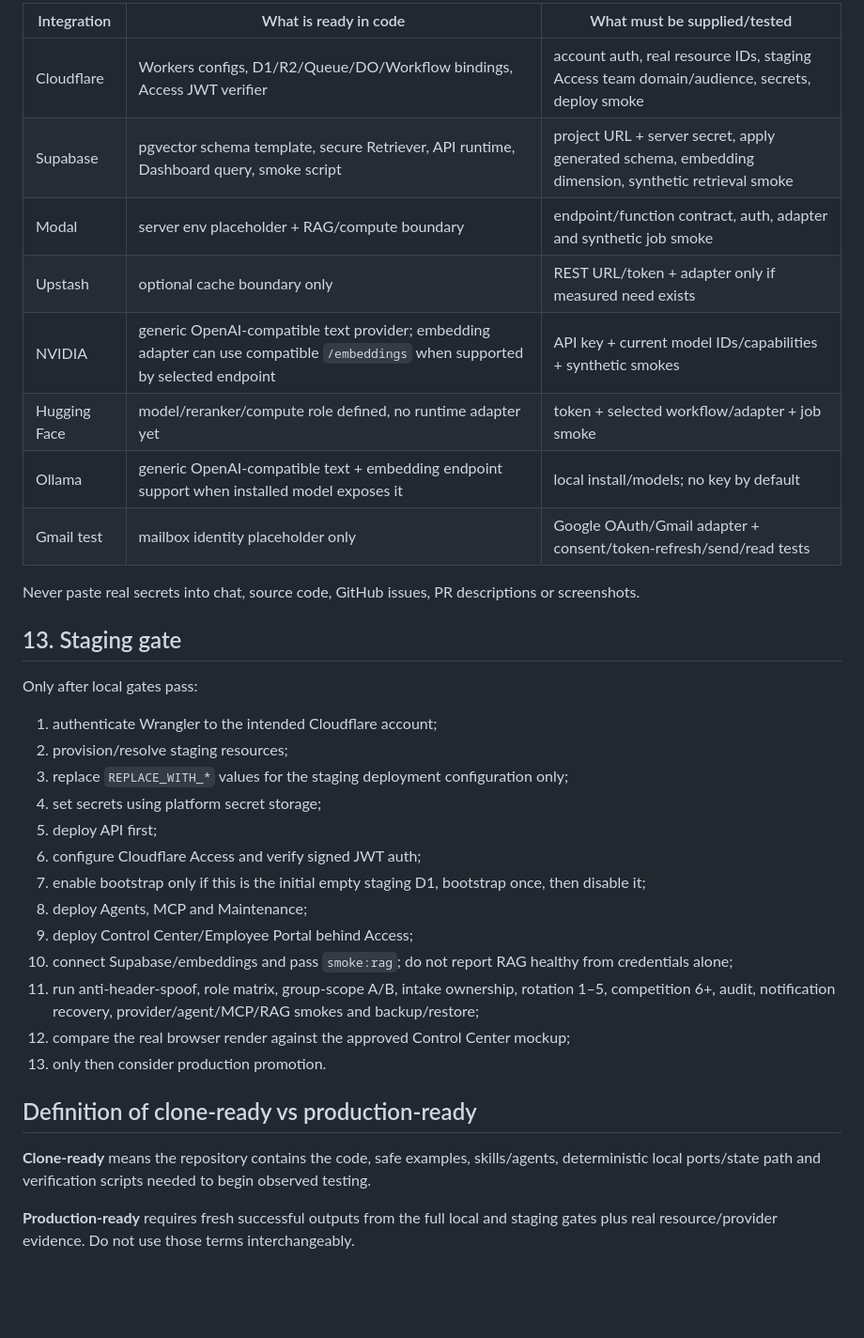
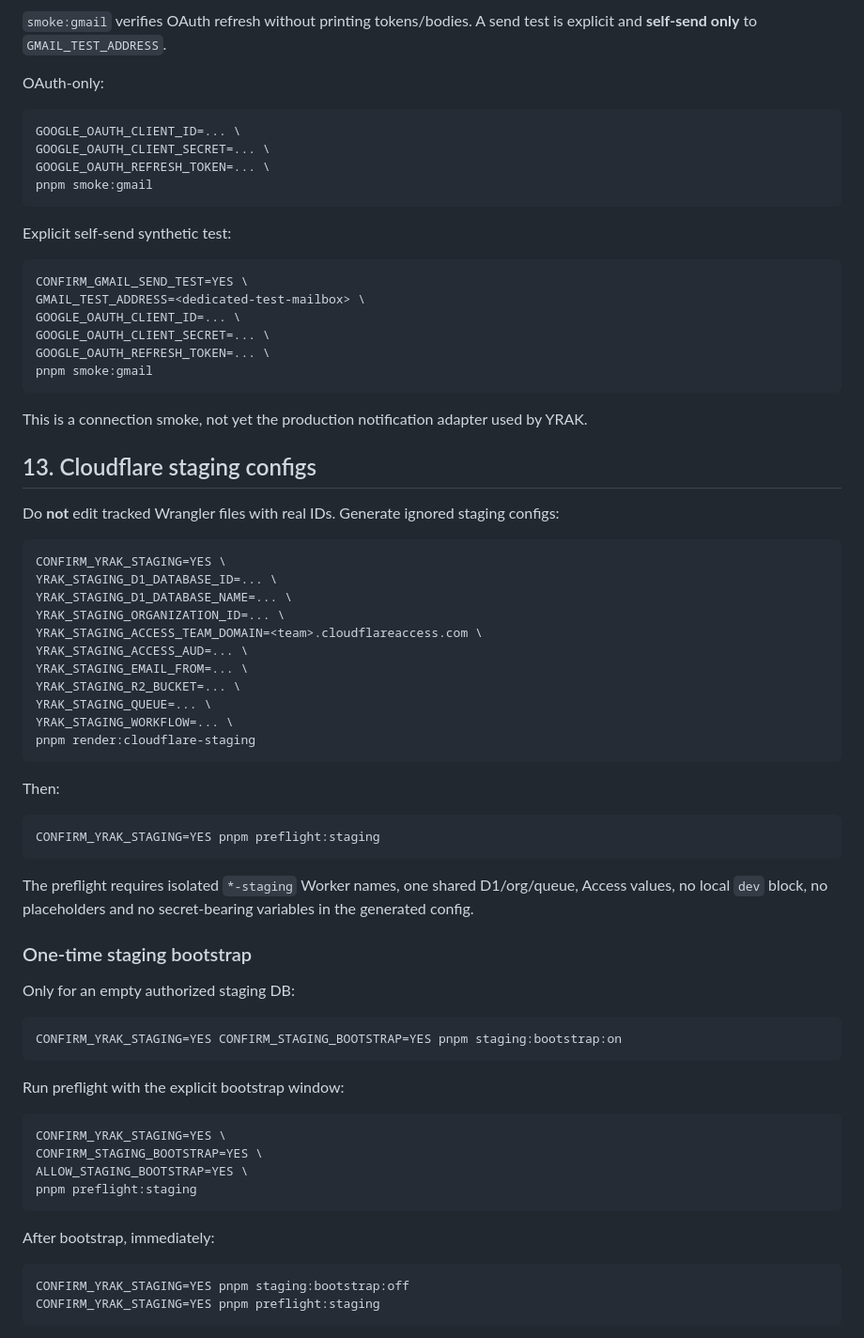
Before and after one commit to syacreator09-sys/yrak-suterm-coberturas, a Markdown page: docs/CLONE_TEST_CONNECT.md, the part around one of its changes. Shown at 94% size. Rendered like a GitHub page; blank space fills up the shorter version.

Commit message:
docs: make v2 the canonical clone and connection runbook

````diff
--- a/docs/CLONE_TEST_CONNECT.md
+++ b/docs/CLONE_TEST_CONNECT.md
@@ -303,37 +200,75 @@ The remaining RAG work for a complete knowledge pipeline is ingestion/chunking/O
 
-| Integration | What is ready in code | What must be supplied/tested |
-|---|---|---|
-| Cloudflare | Workers configs, D1/R2/Queue/DO/Workflow bindings, Access JWT verifier | account auth, real resource IDs, staging Access team domain/audience, secrets, deploy smoke |
-| Supabase | pgvector schema template, secure Retriever, API runtime, Dashboard query, smoke script | project URL + server secret, apply generated schema, embedding dimension, synthetic retrieval smoke |
-| Modal | server env placeholder + RAG/compute boundary | endpoint/function contract, auth, adapter and synthetic job smoke |
-| Upstash | optional cache boundary only | REST URL/token + adapter only if measured need exists |
-| NVIDIA | generic OpenAI-compatible text provider; embedding adapter can use compatible `/embeddings` when supported by selected endpoint | API key + current model IDs/capabilities + synthetic smokes |
-| Hugging Face | model/reranker/compute role defined, no runtime adapter yet | token + selected workflow/adapter + job smoke |
-| Ollama | generic OpenAI-compatible text + embedding endpoint support when installed model exposes it | local install/models; no key by default |
-| Gmail test | mailbox identity placeholder only | Google OAuth/Gmail adapter + consent/token-refresh/send/read tests |
+`smoke:gmail` verifies OAuth refresh without printing tokens/bodies. A send test is explicit and **self-send only** to `GMAIL_TEST_ADDRESS`.
 
-Never paste real secrets into chat, source code, GitHub issues, PR descriptions or screenshots.
+OAuth-only:
 
-## 13. Staging gate
+```bash
+GOOGLE_OAUTH_CLIENT_ID=... \
+GOOGLE_OAUTH_CLIENT_SECRET=... \
+GOOGLE_OAUTH_REFRESH_TOKEN=... \
+pnpm smoke:gmail
+```
 
-Only after local gates pass:
+Explicit self-send synthetic test:
 
-1. authenticate Wrangler to the intended Cloudflare account;
-2. provision/resolve staging resources;
-3. replace `REPLACE_WITH_*` values for the staging deployment configuration only;
-4. set secrets using platform secret storage;
-5. deploy API first;
-6. configure Cloudflare Access and verify signed JWT auth;
-7. enable bootstrap only if this is the initial empty staging D1, bootstrap once, then disable it;
-8. deploy Agents, MCP and Maintenance;
-9. deploy Control Center/Employee Portal behind Access;
-10. connect Supabase/embeddings and pass `smoke:rag`; do not report RAG healthy from credentials alone;
-11. run anti-header-spoof, role matrix, group-scope A/B, intake ownership, rotation 1–5, competition 6+, audit, notification recovery, provider/agent/MCP/RAG smokes and backup/restore;
-12. compare the real browser render against the approved Control Center mockup;
-13. only then consider production promotion.
+```bash
+CONFIRM_GMAIL_SEND_TEST=YES \
+GMAIL_TEST_ADDRESS=<dedicated-test-mailbox> \
+GOOGLE_OAUTH_CLIENT_ID=... \
+GOOGLE_OAUTH_CLIENT_SECRET=... \
+GOOGLE_OAUTH_REFRESH_TOKEN=... \
+pnpm smoke:gmail
+```
 
-## Definition of clone-ready vs production-ready
+This is a connection smoke, not yet the production notification adapter used by YRAK.
 
-**Clone-ready** means the repository contains the code, safe examples, skills/agents, deterministic local ports/state path and verification scripts needed to begin observed testing.
+## 13. Cloudflare staging configs
 
-**Production-ready** requires fresh successful outputs from the full local and staging gates plus real resource/provider evidence. Do not use those terms interchangeably.
+Do **not** edit tracked Wrangler files with real IDs. Generate ignored staging configs:
+
+```bash
+CONFIRM_YRAK_STAGING=YES \
+YRAK_STAGING_D1_DATABASE_ID=... \
+YRAK_STAGING_D1_DATABASE_NAME=... \
+YRAK_STAGING_ORGANIZATION_ID=... \
+YRAK_STAGING_ACCESS_TEAM_DOMAIN=<team>.cloudflareaccess.com \
+YRAK_STAGING_ACCESS_AUD=... \
+YRAK_STAGING_EMAIL_FROM=... \
+YRAK_STAGING_R2_BUCKET=... \
+YRAK_STAGING_QUEUE=... \
+YRAK_STAGING_WORKFLOW=... \
+pnpm render:cloudflare-staging
+```
+
+Then:
+
+```bash
+CONFIRM_YRAK_STAGING=YES pnpm preflight:staging
+```
+
+The preflight requires isolated `*-staging` Worker names, one shared D1/org/queue, Access values, no local `dev` block, no placeholders and no secret-bearing variables in the generated config.
+
+### One-time staging bootstrap
+
+Only for an empty authorized staging DB:
+
+```bash
+CONFIRM_YRAK_STAGING=YES CONFIRM_STAGING_BOOTSTRAP=YES pnpm staging:bootstrap:on
+```
+
+Run preflight with the explicit bootstrap window:
+
+```bash
+CONFIRM_YRAK_STAGING=YES \
+CONFIRM_STAGING_BOOTSTRAP=YES \
+ALLOW_STAGING_BOOTSTRAP=YES \
+pnpm preflight:staging
+```
+
+After bootstrap, immediately:
+
+```bash
+CONFIRM_YRAK_STAGING=YES pnpm staging:bootstrap:off
+CONFIRM_YRAK_STAGING=YES pnpm preflight:staging
+```
+
````
Also changed, not shown: other parts of docs/CLONE_TEST_CONNECT.md (+95 -170 lines).
